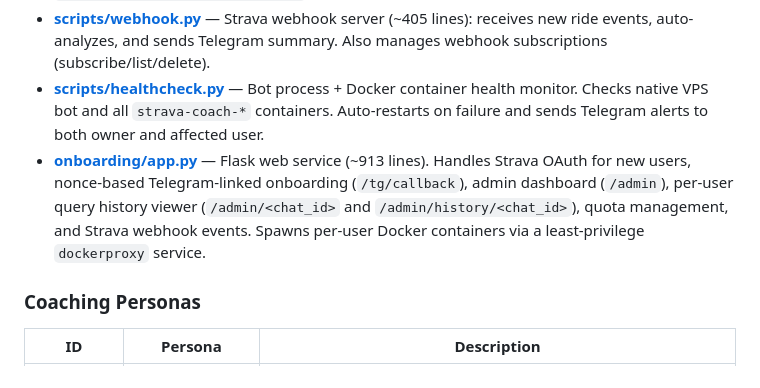
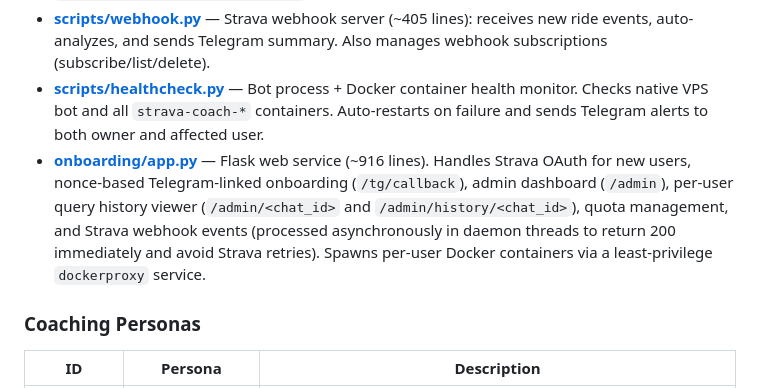
Before and after one commit to andreyshindler/strava-custom-coach, a Markdown page: CLAUDE.md, the part around the change. GitHub-like rendering.

Commit message:
Update CLAUDE.md: reflect async webhook processing in onboarding/app.py
Co-Authored-By: Claude Sonnet 4.6 <noreply@anthropic.com>
Claude-Session: https://claude.ai/code/session_01YbWP1tsnVumksMGiBnnskU

```diff
--- a/CLAUDE.md
+++ b/CLAUDE.md
@@ -87,7 +87,7 @@ python3 scripts/complete_auth.py YOUR_CODE   # Complete Strava OAuth handshake
 - **[scripts/strava_cache.py](scripts/strava_cache.py)** — Local JSON cache of ride data (stores up to 500 activities) at `~/.cache/strava/activities.json` to reduce API calls.
 - **[scripts/webhook.py](scripts/webhook.py)** — Strava webhook server (~405 lines): receives new ride events, auto-analyzes, and sends Telegram summary. Also manages webhook subscriptions (subscribe/list/delete).
 - **[scripts/healthcheck.py](scripts/healthcheck.py)** — Bot process + Docker container health monitor. Checks native VPS bot and all `strava-coach-*` containers. Auto-restarts on failure and sends Telegram alerts to both owner and affected user.
-- **[onboarding/app.py](onboarding/app.py)** — Flask web service (~913 lines). Handles Strava OAuth for new users, nonce-based Telegram-linked onboarding (`/tg/callback`), admin dashboard (`/admin`), per-user query history viewer (`/admin/<chat_id>` and `/admin/history/<chat_id>`), quota management, and Strava webhook events. Spawns per-user Docker containers via a least-privilege `dockerproxy` service.
+- **[onboarding/app.py](onboarding/app.py)** — Flask web service (~916 lines). Handles Strava OAuth for new users, nonce-based Telegram-linked onboarding (`/tg/callback`), admin dashboard (`/admin`), per-user query history viewer (`/admin/<chat_id>` and `/admin/history/<chat_id>`), quota management, and Strava webhook events (processed asynchronously in daemon threads to return 200 immediately and avoid Strava retries). Spawns per-user Docker containers via a least-privilege `dockerproxy` service.
 
 ### Coaching Personas
 
```
